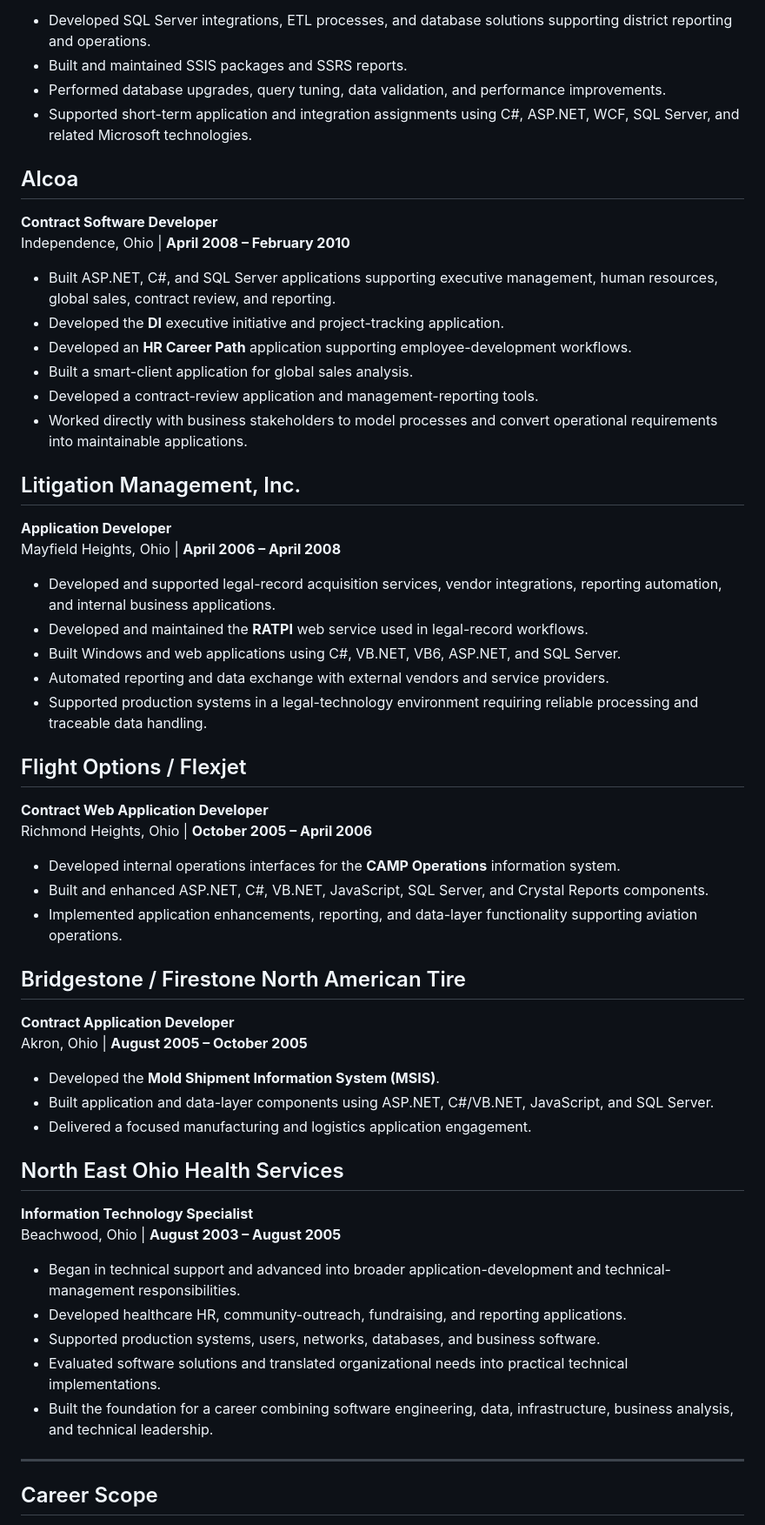
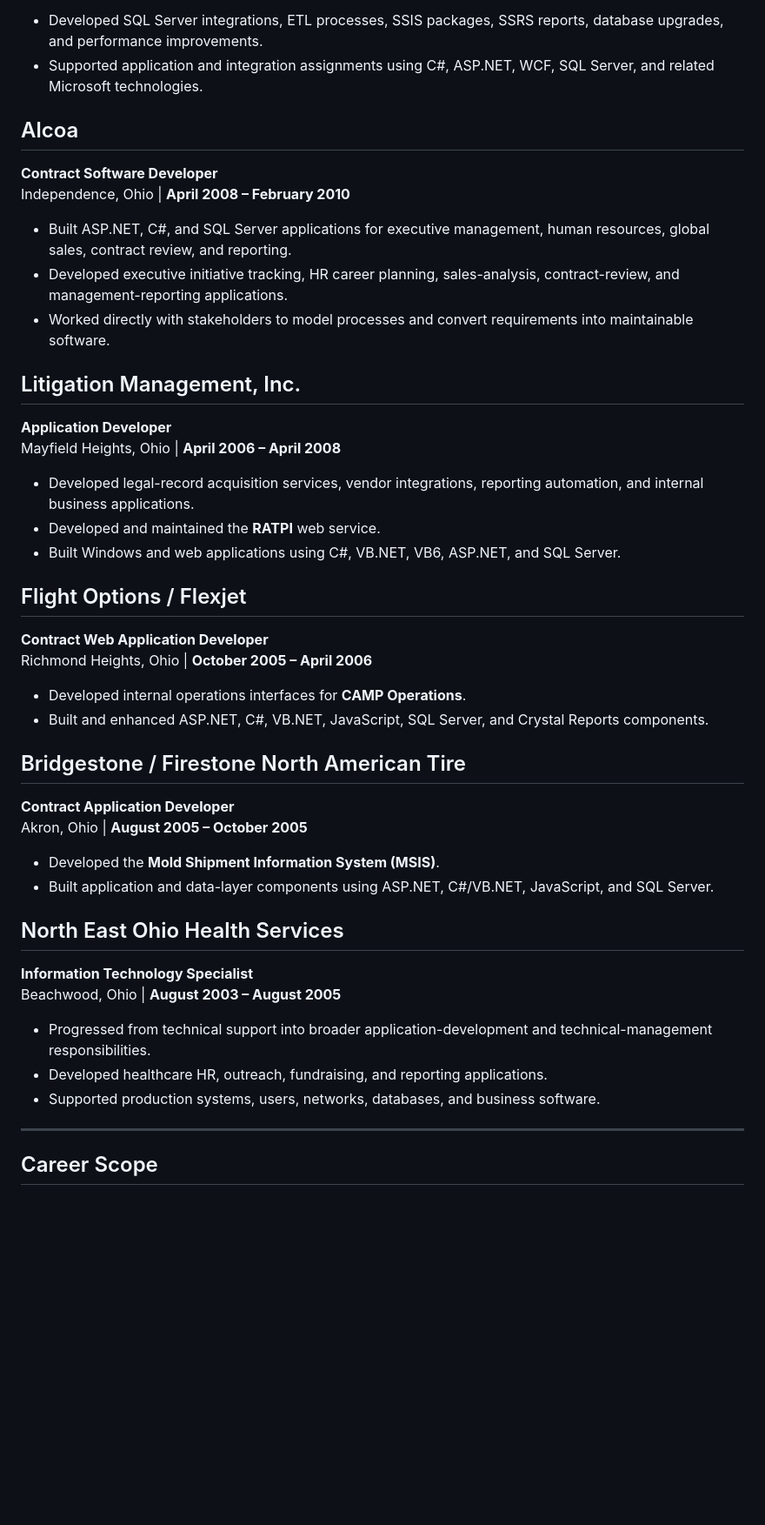
Before and after one commit to george-shepov/Resume, a Markdown page: FULL_CAREER_HISTORY.md, the part around one of its changes. Shown at 87% size. GitHub-like rendering; blank space fills up the shorter version.

```diff
--- a/FULL_CAREER_HISTORY.md
+++ b/FULL_CAREER_HISTORY.md
@@ -101,41 +99,33 @@ Mayfield Heights, Ohio | **August 2010 – September 2012**
 Cleveland, Ohio | **February 2010 – August 2010**
 
-- Developed SQL Server integrations, ETL processes, and database solutions supporting district reporting and operations.
-- Built and maintained SSIS packages and SSRS reports.
-- Performed database upgrades, query tuning, data validation, and performance improvements.
-- Supported short-term application and integration assignments using C#, ASP.NET, WCF, SQL Server, and related Microsoft technologies.
+- Developed SQL Server integrations, ETL processes, SSIS packages, SSRS reports, database upgrades, and performance improvements.
+- Supported application and integration assignments using C#, ASP.NET, WCF, SQL Server, and related Microsoft technologies.
 
 ## Alcoa
 
 **Contract Software Developer**
 Independence, Ohio | **April 2008 – February 2010**
 
-- Built ASP.NET, C#, and SQL Server applications supporting executive management, human resources, global sales, contract review, and reporting.
-- Developed the **DI** executive initiative and project-tracking application.
-- Developed an **HR Career Path** application supporting employee-development workflows.
-- Built a smart-client application for global sales analysis.
-- Developed a contract-review application and management-reporting tools.
-- Worked directly with business stakeholders to model processes and convert operational requirements into maintainable applications.
+- Built ASP.NET, C#, and SQL Server applications for executive management, human resources, global sales, contract review, and reporting.
+- Developed executive initiative tracking, HR career planning, sales-analysis, contract-review, and management-reporting applications.
+- Worked directly with stakeholders to model processes and convert requirements into maintainable software.
 
 ## Litigation Management, Inc.
 
 **Application Developer**
 Mayfield Heights, Ohio | **April 2006 – April 2008**
 
-- Developed and supported legal-record acquisition services, vendor integrations, reporting automation, and internal business applications.
-- Developed and maintained the **RATPI** web service used in legal-record workflows.
+- Developed legal-record acquisition services, vendor integrations, reporting automation, and internal business applications.
+- Developed and maintained the **RATPI** web service.
 - Built Windows and web applications using C#, VB.NET, VB6, ASP.NET, and SQL Server.
-- Automated reporting and data exchange with external vendors and service providers.
-- Supported production systems in a legal-technology environment requiring reliable processing and traceable data handling.
 
 ## Flight Options / Flexjet
 
 **Contract Web Application Developer**
 Richmond Heights, Ohio | **October 2005 – April 2006**
 
-- Developed internal operations interfaces for the **CAMP Operations** information system.
+- Developed internal operations interfaces for **CAMP Operations**.
 - Built and enhanced ASP.NET, C#, VB.NET, JavaScript, SQL Server, and Crystal Reports components.
-- Implemented application enhancements, reporting, and data-layer functionality supporting aviation operations.
 
 ## Bridgestone / Firestone North American Tire
 
@@ -144,18 +134,15 @@ Akron, Ohio | **August 2005 – October 2005**
 
 - Developed the **Mold Shipment Information System (MSIS)**.
 - Built application and data-layer components using ASP.NET, C#/VB.NET, JavaScript, and SQL Server.
-- Delivered a focused manufacturing and logistics application engagement.
 
 ## North East Ohio Health Services
 
 **Information Technology Specialist**
 Beachwood, Ohio | **August 2003 – August 2005**
 
-- Began in technical support and advanced into broader application-development and technical-management responsibilities.
-- Developed healthcare HR, community-outreach, fundraising, and reporting applications.
+- Progressed from technical support into broader application-development and technical-management responsibilities.
+- Developed healthcare HR, outreach, fundraising, and reporting applications.
 - Supported production systems, users, networks, databases, and business software.
-- Evaluated software solutions and translated organizational needs into practical technical implementations.
-- Built the foundation for a career combining software engineering, data, infrastructure, business analysis, and technical leadership.
 
 ---
 
```
Also changed, not shown: other parts of FULL_CAREER_HISTORY.md (+42 -44 lines).
